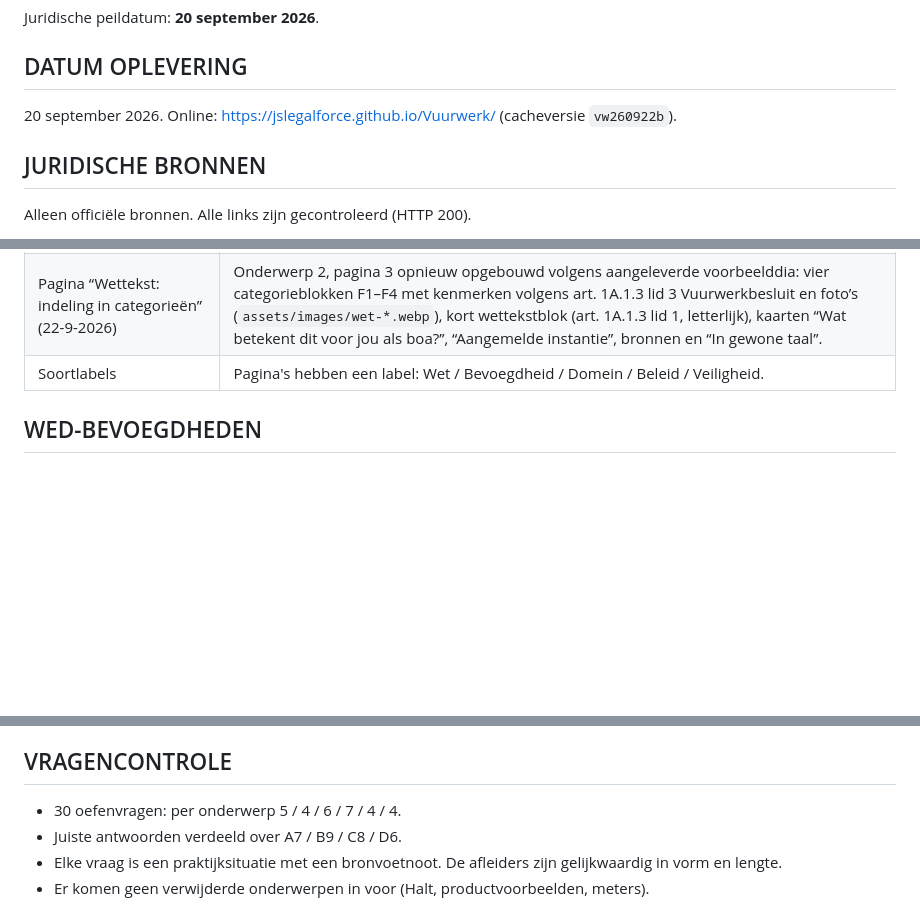
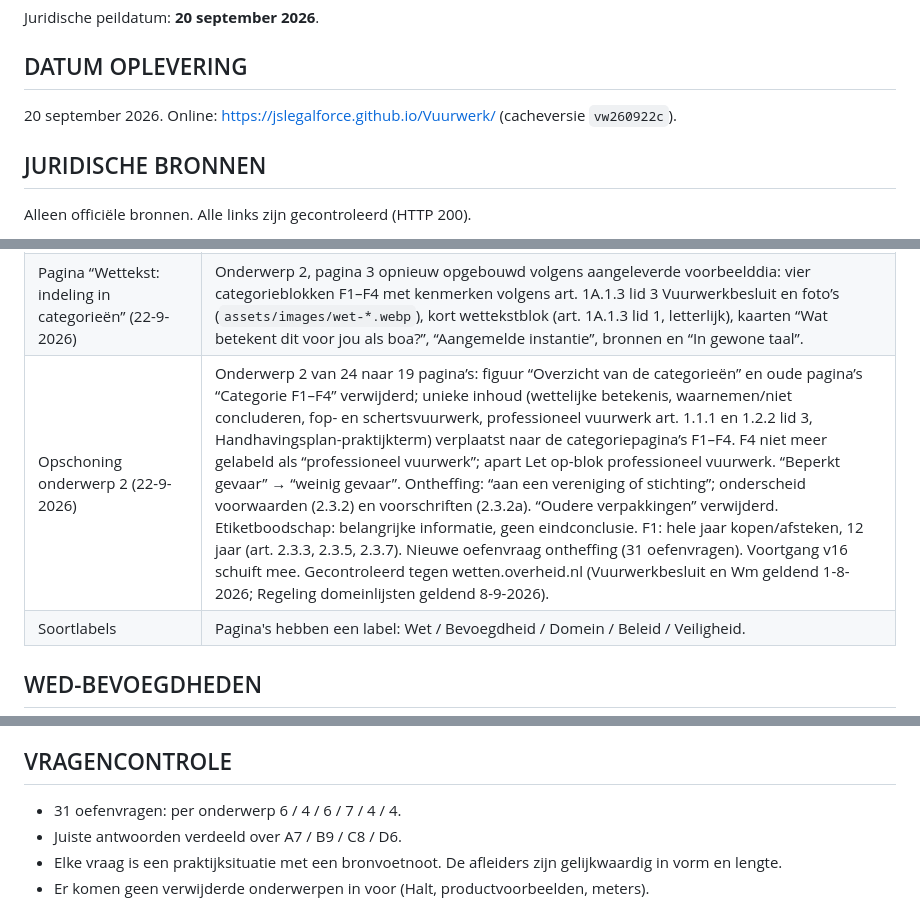
Before and after one commit to JSLegalForce/Vuurwerk, a Markdown page: docs/OPLEVERING.md, 3 parts joined by grey strips. GitHub-like rendering; blank space fills up the shorter version.

Commit message:
Docs: opschoning onderwerp 2
Co-Authored-By: Claude Opus 5 <noreply@anthropic.com>
Claude-Session: https://claude.ai/code/session_01RAHFx8XZSLJrJvScXvAatL

```diff
--- a/docs/OPLEVERING.md
+++ b/docs/OPLEVERING.md
@@ -14,7 +14,7 @@ Juridische peildatum: **20 september 2026**.
 
 ## DATUM OPLEVERING
 
-20 september 2026. Online: https://jslegalforce.github.io/Vuurwerk/ (cacheversie `vw260922b`).
+20 september 2026. Online: https://jslegalforce.github.io/Vuurwerk/ (cacheversie `vw260922c`).
 
 ## JURIDISCHE BRONNEN
 
@@ -59,6 +59,7 @@ Ten opzichte van versie 0.2:
 | Vier categoriepagina’s F1–F4 (22-9-2026) | Overzichtspagina in onderwerp 2 vervangen door vier pagina’s (pagina 5–8): F1, F2, F3 en “F4 en ander zwaar/illegaal vuurwerk”. Per pagina: kop met badge, foto’s, voorbeelden, “Wat moet je weten?” in tegels, korte samenvatting en rustige bronregel; op pagina 8 de Onthoud-kaart voor alle categorieën. Teksten volgens opdracht; F3-foto’s als “Mogelijke voorbeelden”, F4-foto’s als voorbeelden van zwaar/illegaal vuurwerk. Voortgang schuift mee (opslag v15). Onderwerp 2 telt nu 24 pagina’s. |
 | Pagina “Categorie is nog geen conclusie” (22-9-2026) | Onderwerp 1, pagina 5 opnieuw vormgegeven volgens aangeleverde voorbeelddia: links vijf ronde beelden (F1, F2, F3, F4, Onbekend) rond een verpakking met etiket, met “Kijk altijd naar de verpakking!” en een fotonoot; rechts introtekst, kaarten F1, F2 en F3, F4 en Onbekend, en een afsluitende conclusie. Teksten volgens opdracht; F4-tekst aangepast. Beelden uitgesneden uit de voorbeelddia (`assets/images/concl-*.webp`). Opmaak in `assets/soorten.css`. |
 | Pagina “Wettekst: indeling in categorieën” (22-9-2026) | Onderwerp 2, pagina 3 opnieuw opgebouwd volgens aangeleverde voorbeelddia: vier categorieblokken F1–F4 met kenmerken volgens art. 1A.1.3 lid 3 Vuurwerkbesluit en foto’s (`assets/images/wet-*.webp`), kort wettekstblok (art. 1A.1.3 lid 1, letterlijk), kaarten “Wat betekent dit voor jou als boa?”, “Aangemelde instantie”, bronnen en “In gewone taal”. |
+| Opschoning onderwerp 2 (22-9-2026) | Onderwerp 2 van 24 naar 19 pagina’s: figuur “Overzicht van de categorieën” en oude pagina’s “Categorie F1–F4” verwijderd; unieke inhoud (wettelijke betekenis, waarnemen/niet concluderen, fop- en schertsvuurwerk, professioneel vuurwerk art. 1.1.1 en 1.2.2 lid 3, Handhavingsplan-praktijkterm) verplaatst naar de categoriepagina’s F1–F4. F4 niet meer gelabeld als “professioneel vuurwerk”; apart Let op-blok professioneel vuurwerk. “Beperkt gevaar” → “weinig gevaar”. Ontheffing: “aan een vereniging of stichting”; onderscheid voorwaarden (2.3.2) en voorschriften (2.3.2a). “Oudere verpakkingen” verwijderd. Etiketboodschap: belangrijke informatie, geen eindconclusie. F1: hele jaar kopen/afsteken, 12 jaar (art. 2.3.3, 2.3.5, 2.3.7). Nieuwe oefenvraag ontheffing (31 oefenvragen). Voortgang v16 schuift mee. Gecontroleerd tegen wetten.overheid.nl (Vuurwerkbesluit en Wm geldend 1-8-2026; Regeling domeinlijsten geldend 8-9-2026). |
 | Soortlabels | Pagina's hebben een label: Wet / Bevoegdheid / Domein / Beleid / Veiligheid. |
 
 ## WED-BEVOEGDHEDEN
@@ -133,7 +134,7 @@ Getest op 1440×900, 1280×800, 1024×768, 768×1024, 390×844 en 360×740: 178/
 
 ## VRAGENCONTROLE
 
-- 30 oefenvragen: per onderwerp 5 / 4 / 6 / 7 / 4 / 4.
+- 31 oefenvragen: per onderwerp 6 / 4 / 6 / 7 / 4 / 4.
 - Juiste antwoorden verdeeld over A7 / B9 / C8 / D6.
 - Elke vraag is een praktijksituatie met een bronvoetnoot. De afleiders zijn gelijkwaardig in vorm en lengte.
 - Er komen geen verwijderde onderwerpen in voor (Halt, productvoorbeelden, meters).
```
